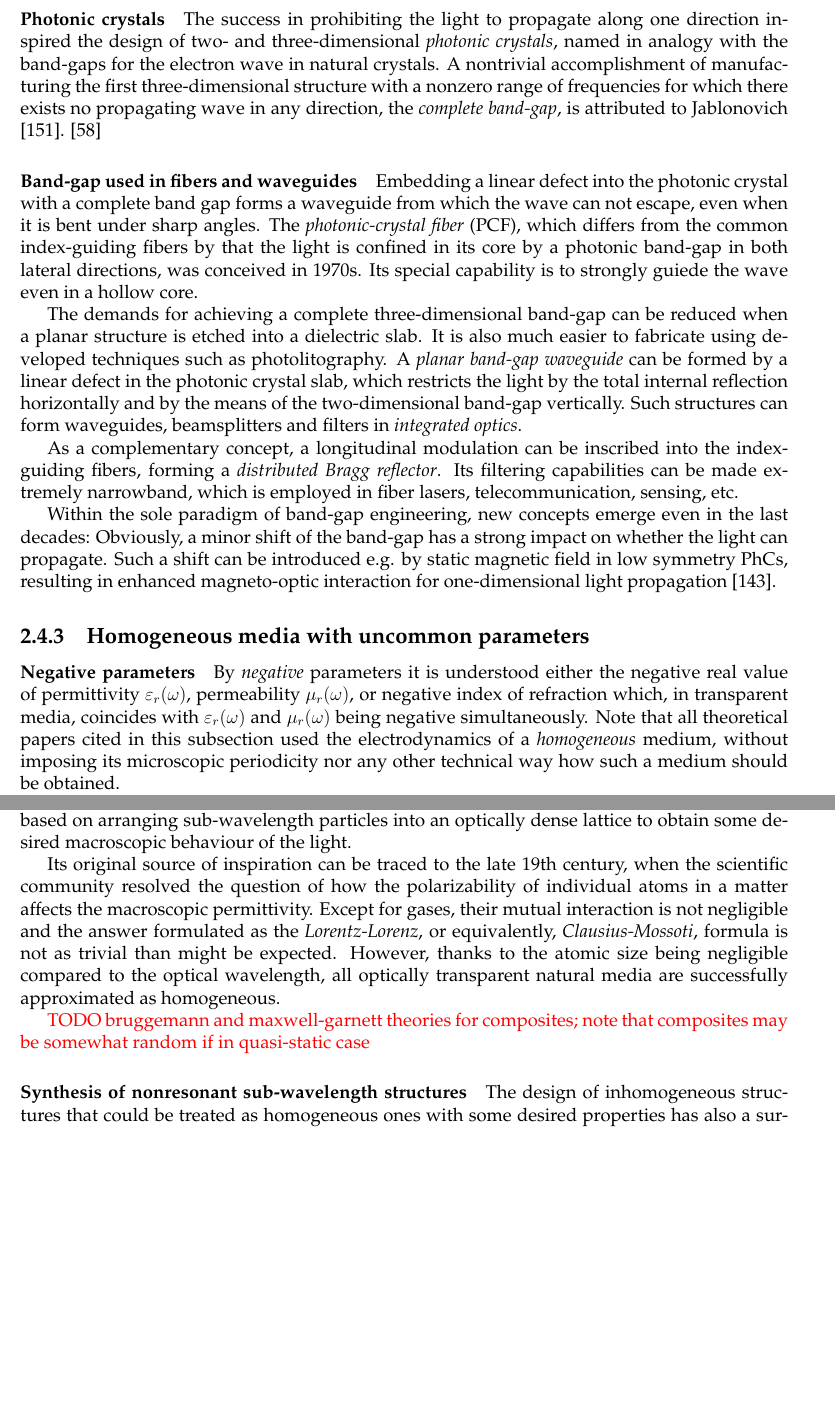
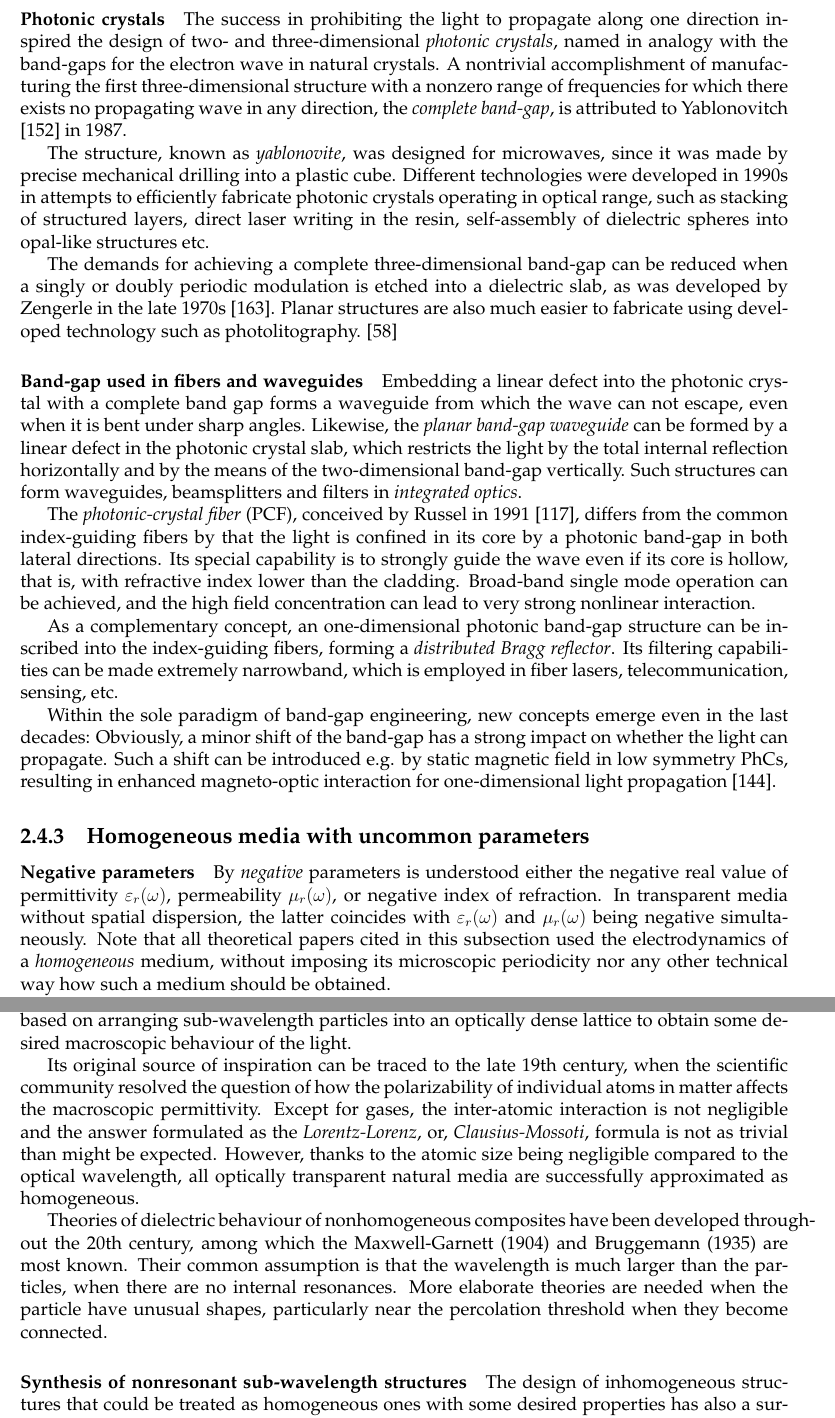
Before and after one commit to FilipDominec/thesis, a LaTeX thesis (t.tex, which reads theory.tex): two parts of pages 50 and 52 of 142, joined at a grey line, cut so that both start at the same text, the shorter picture padded with empty space. Compiled offline with pdfLaTeX.

Commit message:
finish phc hist

```diff
--- a/theory.tex
+++ b/theory.tex
@@ -1081,29 +1081,32 @@ Embedding one layer different from others, a \textit{defect}, into the middle of
 
 %}}}
 \paragraph{Photonic crystals}%{{{ ============================= find 1 cite "phc"
-The success in prohibiting the light to propagate along one direction inspired the design of two- and three-dimensional \textit{photonic crystals}, named in analogy with the band-gaps for the electron wave in natural crystals. A nontrivial accomplishment of manufacturing the first three-dimensional structure with a nonzero range of frequencies for which there exists no propagating wave in any direction, the \textit{complete band-gap}, is attributed to Jablonovich \cite{yablonovitch1987}.
+The success in prohibiting the light to propagate along one direction inspired the design of two- and three-dimensional \textit{photonic crystals}, named in analogy with the band-gaps for the electron wave in natural crystals. A nontrivial accomplishment of manufacturing the first three-dimensional structure with a nonzero range of frequencies for which there exists no propagating wave in any direction, the \textit{complete band-gap}, is attributed to Yablonovitch \cite{yablonovitch1987} in 1987.
+
+The structure, known as \textit{yablonovite}, was designed for microwaves, since it was made by precise mechanical drilling into a plastic cube. Different technologies were developed in 1990s in attempts to efficiently fabricate photonic crystals operating in optical range, such as stacking of structured layers, direct laser writing in the resin,  self-assembly of dielectric spheres into opal-like structures etc.
+
+The demands for achieving a complete three-dimensional band-gap can be reduced when a singly or doubly periodic modulation is etched into a dielectric slab, as was developed by Zengerle in the late 1970s \cite{zengerle1987light}. Planar structures are also much easier to fabricate using developed technology such as photolitography.
 %% phc term first used in ??
 % "Any dielectric material can be used to fabricate a photonic crystal with a sizeable and robust complete photonic bandgap (CPBG) in three dimensions, as long as small metal inclusions can be added." \cite{moroz2002metallo}
 \cite{joannopoulos2011photonic}
 
 %}}}
-\paragraph{Band-gap used in fibers and waveguides} %{{{ ============= cites: PCF, DBR,   incl Zengerle
+\paragraph{Band-gap used in fibers and waveguides} %{{{ ============= (cites: DBR)
 Embedding a linear defect into the photonic crystal with a complete band gap forms a waveguide from which the wave can not escape, even when it is bent under sharp angles.
-The \textit{photonic-crystal fiber} (PCF), which differs from the common index-guiding fibers by that the light is confined in its core by a photonic band-gap in both lateral directions, was conceived in 1970s. Its special capability is to strongly guiede the wave even in a hollow core. % todo cite, where are the 70's ?
+Likewise, the \textit{planar band-gap waveguide} can be formed by a linear defect in the photonic crystal slab, which restricts the light by the total internal reflection horizontally and by the means of the two-dimensional band-gap vertically. Such structures can form waveguides, beamsplitters and filters in \textit{integrated optics}.
 
-The demands for achieving a complete three-dimensional band-gap can be reduced when a planar structure is etched into a dielectric slab. It is also much easier to fabricate using developed techniques such as photolitography. A \textit{planar band-gap waveguide} can be formed by a linear defect in the photonic crystal slab, which restricts the light by the total internal reflection horizontally and by the means of the two-dimensional band-gap vertically. Such structures can form waveguides, beamsplitters and filters in \textit{integrated optics}.
-% Beam propagation in periodic planar waveguides \cite{zengerle1987light}
-%% TODO PhC slabs \cite{zengerle1987light}
+The \textit{photonic-crystal fiber} (PCF), conceived by Russel in 1991 \cite{russell2007photonic}, differs from the common index-guiding fibers by that the light is confined in its core by a photonic band-gap in both lateral directions.
+Its special capability is to strongly guide the wave even if its core is hollow, that is, with refractive index lower than the cladding. Broad-band single mode operation can be achieved, and the high field concentration can lead to very strong nonlinear interaction.
 
-As a complementary concept, a longitudinal modulation can be inscribed into the index-guiding fibers, forming a \textit{distributed Bragg reflector}. Its filtering capabilities can be made extremely narrowband, which is employed in fiber lasers, telecommunication, sensing, etc. % TODO cite, when first?
+As a complementary concept, an one-dimensional photonic band-gap structure can be inscribed into the index-guiding fibers, forming a \textit{distributed Bragg reflector}. Its filtering capabilities can be made extremely narrowband, which is employed in fiber lasers, telecommunication, sensing, etc. % TODO cite, when first?
 
 Within the sole paradigm of band-gap engineering, new concepts emerge even in the last decades: Obviously, a minor shift of the band-gap has a strong impact on whether the light can propagate. Such a shift can be introduced e.g. by static magnetic field in low symmetry PhCs, resulting in enhanced magneto-optic interaction for one-dimensional light propagation \cite{vanwolleghem2009unidirectional}.
 
 %}}}
 \subsection{Homogeneous media with uncommon parameters}
-\paragraph{Negative parameters}%{{{
-By \textit{negative} parameters it is understood either the negative real value of permittivity $\epsrl(\omega)$, permeability $\murl(\omega)$,
-or negative index of refraction which, in transparent media, coincides with $\epsrl(\omega)$ and $\murl(\omega)$  being negative simultaneously.  %% elaborate this a bit, using complex multiplication? Explain why negative branch is chosen, but this perhaps should be put above in the discussion of group velocity.
+\paragraph{Negative parameters}%{{{  ================= OK
+By \textit{negative} parameters is understood either the negative real value of permittivity $\epsrl(\omega)$, permeability $\murl(\omega)$,
+or negative index of refraction. In transparent media without spatial dispersion, the latter coincides with $\epsrl(\omega)$ and $\murl(\omega)$  being negative simultaneously.  %% elaborate this a bit, using complex multiplication? Explain why negative branch is chosen, but this perhaps should be put above in the discussion of group velocity.
 Note that all theoretical papers cited in this subsection used the electrodynamics of a \textit{homogeneous} medium, without imposing its microscopic periodicity nor any other technical way how such a medium should be obtained.
 
 Media with \textit{negative permittivity} are in fact very common in the nature, including metals, doped semiconductors and plasmas; additionally, negative permittivity also results from the lattice or electronic vibrations, forming the so called \textit{reststrahlen} bands. Reflection from metals has been explained  % when? by whom?
@@ -1157,23 +1161,20 @@ The concept of cloaking was realized \cite{schurig2006} in 2006 using a microwav
 %todo add Schurig: metamaterial electromagnetic cloak at microwave frequencies
 All reported electromagnetic cloaks based on $N<1$ media are inevitably dispersive, which limits their band-width; they are also usually polarisation sensitive. The presence of any macroscopic cloak made of known materials is also revealed by its losses, at least at the infrared or optical frequencies. Obviously a great conceptual breakthrough would be needed to overcome these issues.
 
-
 A simplified task is to construct the \textit{carpet cloak} which conceals the obstacle near a surface \cite{valentine2009}.
 %valentine2009 an optical cloak made of dielectrics
 The carpet cloak may be built with $N<1$ media as in full-angle cloaks, however it also can be made of virtually loss-less anisotropic dielectrics with rather usual values of parameters \cite{wang2013homogeneous}.
 
 %}}}
 
-
-
-
 \subsection{Artificial dielectrics and metamaterials}
-\paragraph{Analysis of nonresonant sub-wavelength structures} %{{{ ================== (add Brugg + M-G)
+\paragraph{Analysis of nonresonant sub-wavelength structures} %{{{ ================== OK
 The third independent paradigm was based on arranging sub-wavelength particles into an optically dense lattice to obtain some desired macroscopic behaviour of the light.
 
-Its original source of inspiration can be traced to the late 19th century, when the scientific community resolved the question of how the polarizability of individual atoms in a matter affects the macroscopic permittivity. Except for gases, their mutual interaction is not negligible and the answer formulated as the \textit{Lorentz-Lorenz}, or equivalently, \textit{Clausius-Mossoti}, formula is not as trivial than might be expected. However, thanks to the atomic size being negligible compared to the optical wavelength, all optically transparent natural media are successfully approximated as homogeneous.
+Its original source of inspiration can be traced to the late 19th century, when the scientific community resolved the question of how the polarizability of individual atoms in matter affects the macroscopic permittivity. Except for gases, the inter-atomic interaction is not negligible and the answer formulated as the \textit{Lorentz-Lorenz}, or, \textit{Clausius-Mossoti}, formula is not as trivial than might be expected. However, thanks to the atomic size being negligible compared to the optical wavelength, all optically transparent natural media are successfully approximated as homogeneous.
 
-\mdf{TODO bruggemann and maxwell-garnett theories for composites; note that composites may be somewhat random if in quasi-static case}
+Theories of dielectric behaviour of nonhomogeneous composites have been developed throughout the 20th century, among which the Maxwell-Garnett (1904) and Bruggemann (1935) are most known. Their common assumption is that the wavelength is much larger than the particles, when there are no internal resonances. More elaborate theories are needed when the particle have unusual shapes, particularly near the percolation threshold when they become connected.
+% todo cite http://www.mpia.de/homes/henning/Dust_opacities/Opacities/Ralf/Eff/rules.html
 
 %}}}
 \paragraph{Synthesis of nonresonant sub-wavelength structures} %{{{ ====================== OK
```
Also changed, not shown: fdphd.bib (+9 -0 lines), theory.tex (26 more changed lines).
